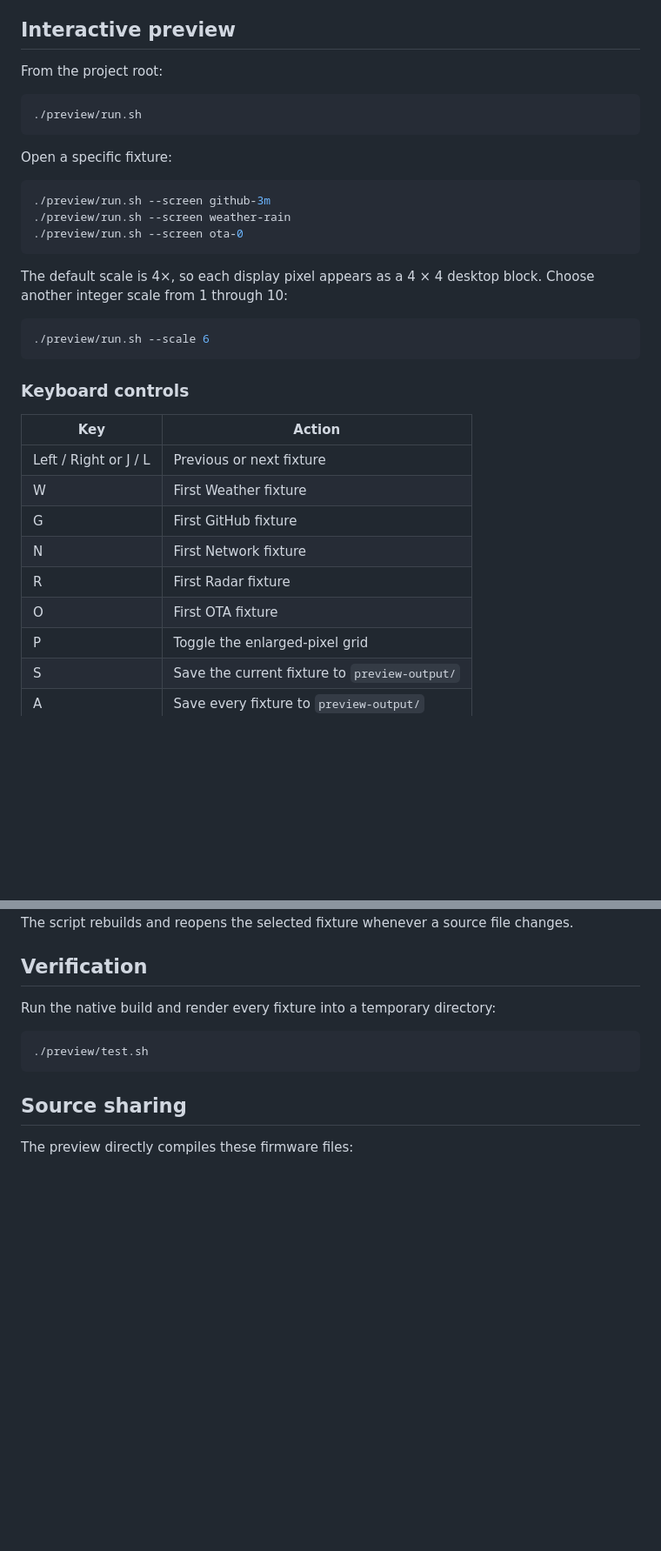
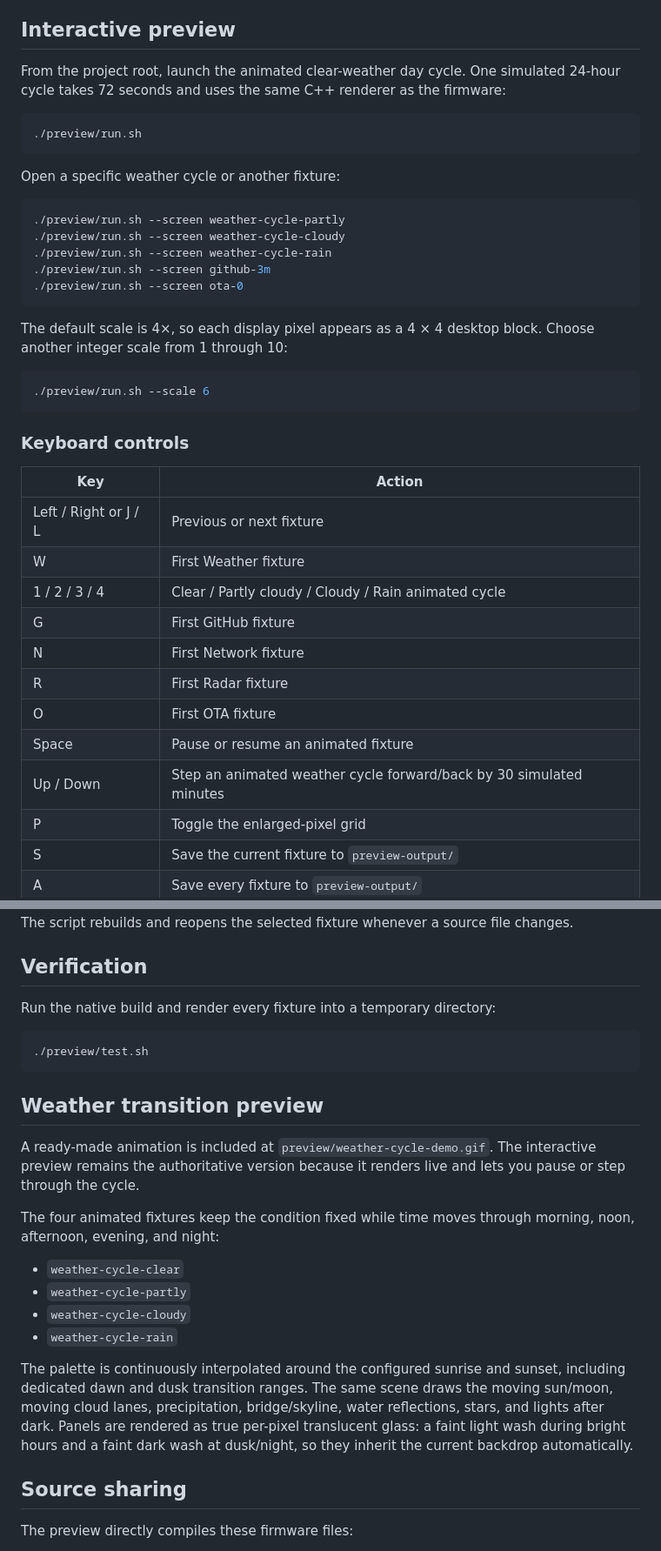
Before and after one commit to itsfuad/DeskMate, a Markdown page: preview/README.md, 2 parts joined by grey strips. Shown: that part at 87% size. GitHub-like rendering; blank space fills up the shorter version.

Commit message:
advanced UI animations

````diff
--- a/preview/README.md
+++ b/preview/README.md
@@ -14,17 +14,21 @@ sudo dnf install gcc-c++ cmake libX11-devel
 
 ## Interactive preview
 
-From the project root:
+From the project root, launch the animated clear-weather day cycle. One
+simulated 24-hour cycle takes 72 seconds and uses the same C++ renderer as the
+firmware:
 
 ```bash
 ./preview/run.sh
 ```
 
-Open a specific fixture:
+Open a specific weather cycle or another fixture:
 
 ```bash
+./preview/run.sh --screen weather-cycle-partly
+./preview/run.sh --screen weather-cycle-cloudy
+./preview/run.sh --screen weather-cycle-rain
 ./preview/run.sh --screen github-3m
-./preview/run.sh --screen weather-rain
 ./preview/run.sh --screen ota-0
 ```
 
@@ -40,10 +44,13 @@ The default scale is 4×, so each display pixel appears as a 4 × 4 desktop bloc
 |---|---|
 | Left / Right or J / L | Previous or next fixture |
 | W | First Weather fixture |
+| 1 / 2 / 3 / 4 | Clear / Partly cloudy / Cloudy / Rain animated cycle |
 | G | First GitHub fixture |
 | N | First Network fixture |
 | R | First Radar fixture |
 | O | First OTA fixture |
+| Space | Pause or resume an animated fixture |
+| Up / Down | Step an animated weather cycle forward/back by 30 simulated minutes |
 | P | Toggle the enlarged-pixel grid |
 | S | Save the current fixture to `preview-output/` |
 | A | Save every fixture to `preview-output/` |
@@ -96,6 +115,26 @@ Run the native build and render every fixture into a temporary directory:
 ./preview/test.sh
 ```
 
+## Weather transition preview
+
+A ready-made animation is included at `preview/weather-cycle-demo.gif`. The interactive preview remains the authoritative version because it renders live and lets you pause or step through the cycle.
+
+
+The four animated fixtures keep the condition fixed while time moves through
+morning, noon, afternoon, evening, and night:
+
+- `weather-cycle-clear`
+- `weather-cycle-partly`
+- `weather-cycle-cloudy`
+- `weather-cycle-rain`
+
+The palette is continuously interpolated around the configured sunrise and
+sunset, including dedicated dawn and dusk transition ranges. The same scene
+draws the moving sun/moon, moving cloud lanes, precipitation, bridge/skyline,
+water reflections, stars, and lights after dark. Panels are rendered as true
+per-pixel translucent glass: a faint light wash during bright hours and a faint
+dark wash at dusk/night, so they inherit the current backdrop automatically.
+
 ## Source sharing
 
 The preview directly compiles these firmware files:
````
Also changed, not shown: other parts of preview/README.md (+12 -0 lines), DESKMATE_CHANGES.md (+21 -1 lines), README.md (+12 -4 lines), preview/weather-cycle-demo.gif (added), 8 other files.
